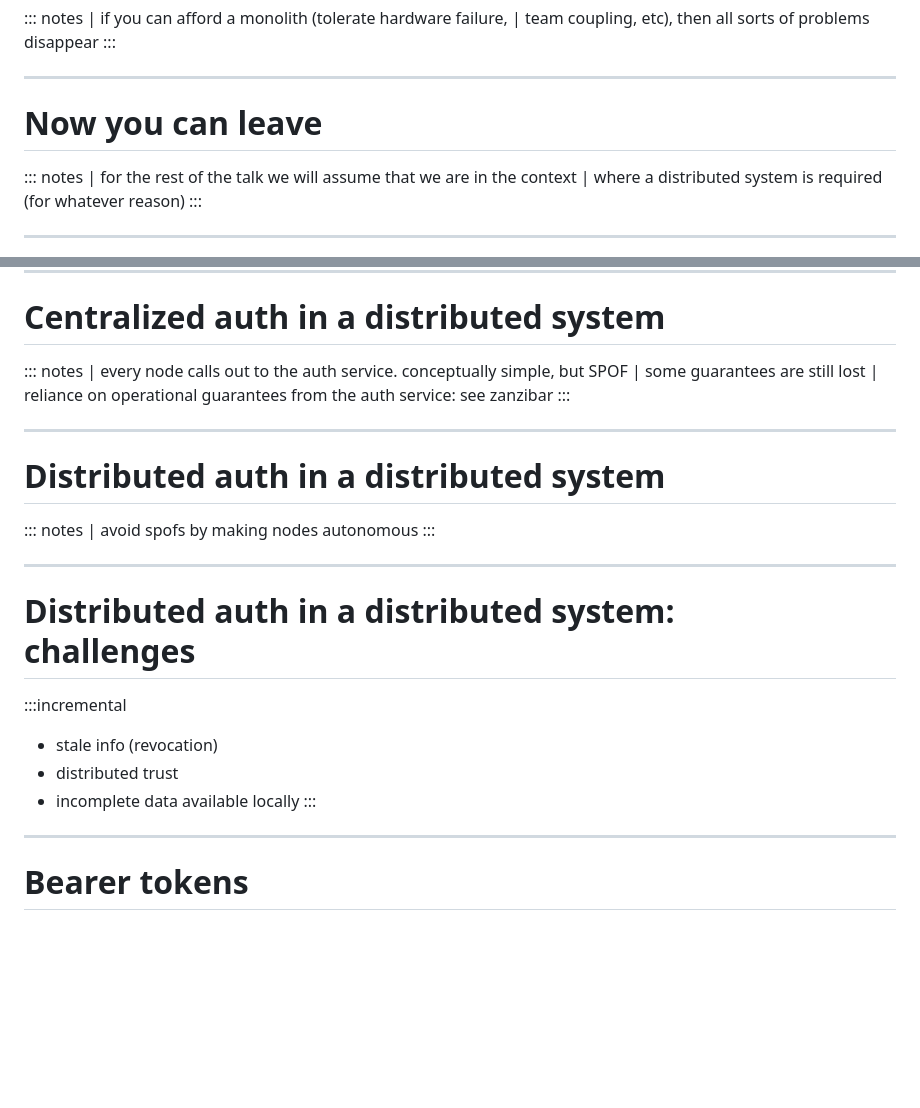
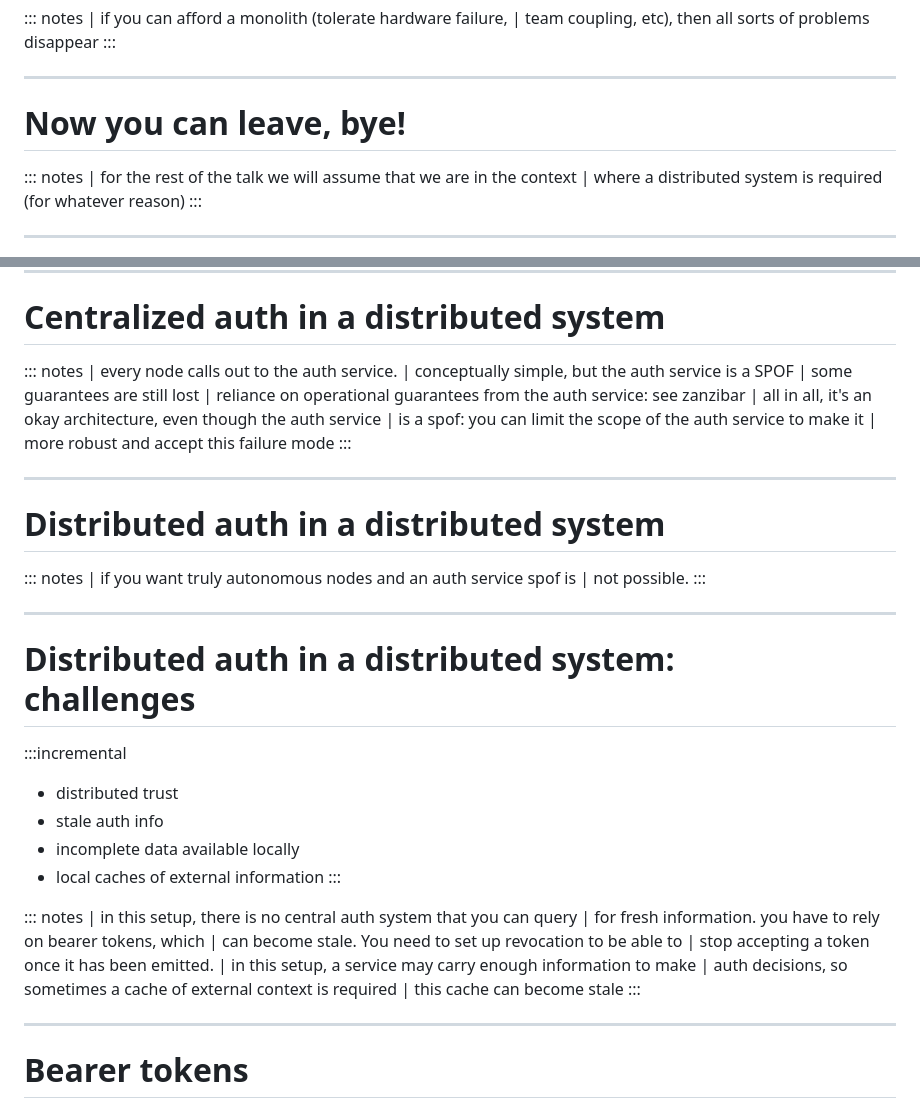
Before and after one commit to divarvel/dist-auth-talk, a Markdown page: slides.md, 2 parts joined by grey strips. GitHub-like rendering; blank space fills up the shorter version.

```diff
--- a/slides.md
+++ b/slides.md
@@ -89,7 +91,7 @@ author:
 
 ---
 
-# Now you can leave
+# Now you can leave, bye!
 
 ::: notes
 | for the rest of the talk we will assume that we are in the context
@@ -124,9 +126,13 @@ author:
 # Centralized auth in a distributed system
 
 ::: notes
-| every node calls out to the auth service. conceptually simple, but SPOF
+| every node calls out to the auth service.
+| conceptually simple, but the auth service is a SPOF
 | some guarantees are still lost
 | reliance on operational guarantees from the auth service: see zanzibar
+| all in all, it's an okay architecture, even though the auth service
+| is a spof: you can limit the scope of the auth service to make it
+| more robust and accept this failure mode
 :::
 
 ---
@@ -134,7 +140,8 @@ author:
 # Distributed auth in a distributed system
 
 ::: notes
-| avoid spofs by making nodes autonomous
+| if you want truly autonomous nodes and an auth service spof is
+| not possible.
 :::
 
 ---
@@ -142,9 +149,20 @@ author:
 # Distributed auth in a distributed system:<br>challenges
 
 :::incremental
-- stale info (revocation)
 - distributed trust
+- stale auth info
 - incomplete data available locally
+- local caches of external information
+:::
+
+::: notes
+| in this setup, there is no central auth system that you can query
+| for fresh information. you have to rely on bearer tokens, which
+| can become stale. You need to set up revocation to be able to
+| stop accepting a token once it has been emitted.
+| in this setup, a service may carry enough information to make
+| auth decisions, so sometimes a cache of external context is required
+| this cache can become stale
 :::
 
 ---
```
Also changed, not shown: other parts of slides.md (+70 -7 lines).
